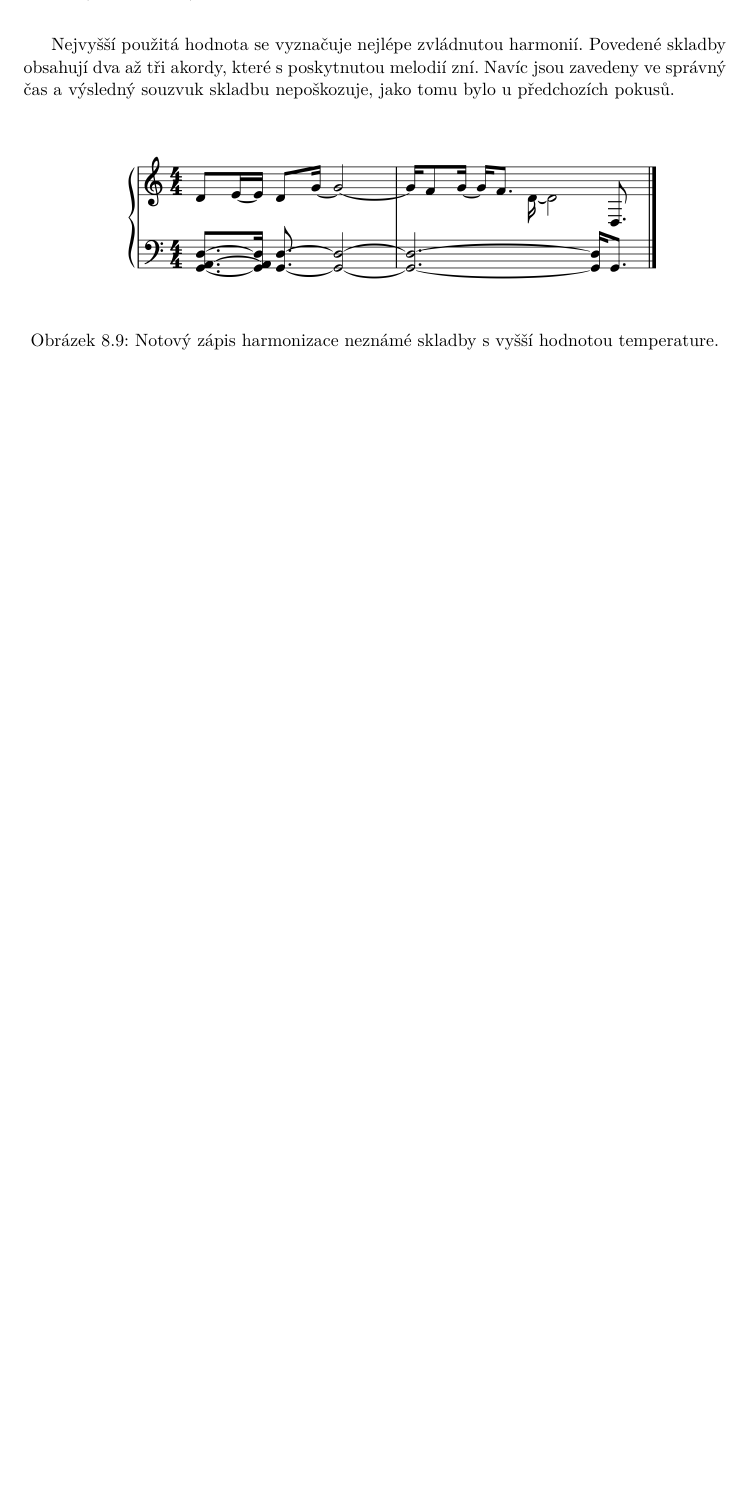
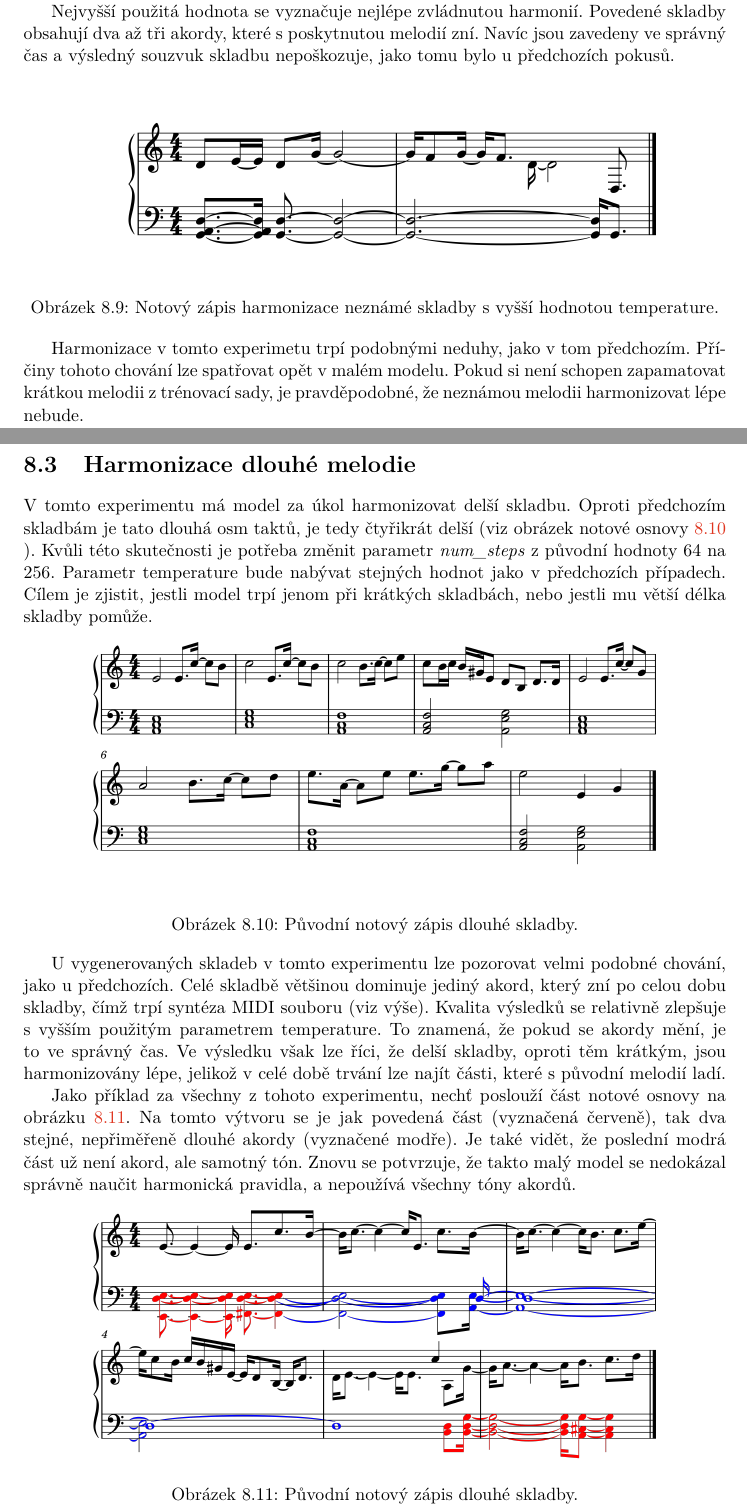
Before and after one commit to mbobcik/Automatic-Harmony-Generation, a LaTeX thesis (thesis/xbobci00-Automaticke-generovani-harmonie.tex, which reads thesis/xbobci00-Automaticke-generovani-harmonie-01-kapitoly-chapters.tex): part of page 40 of 44 before the commit and two parts of pages 40 and 41 of 45 after it, the two joined at a grey line, cut so that both start at the same text, the shorter picture padded with empty space. Compiled offline with pdfLaTeX.

Commit message:
Poslední experiment + komentáře vedoucího

```diff
--- a/thesis/xbobci00-Automaticke-generovani-harmonie-01-kapitoly-chapters.tex
+++ b/thesis/xbobci00-Automaticke-generovani-harmonie-01-kapitoly-chapters.tex
@@ -1792,4 +1776,49 @@ jako tomu bylo u předchozích pokusů.
 \end{figure*}
 \par
 
-%experiment s dlouho skladbou
+Harmonizace v tomto experimetu trpí podobnými neduhy, jako v tom předchozím.
+Příčiny tohoto chování lze spatřovat opět v malém modelu.
+Pokud si není schopen zapamatovat krátkou melodii z trénovací sady,
+je pravděpodobné, že neznámou melodii harmonizovat lépe nebude.
+
+\section{Harmonizace dlouhé melodie}
+V tomto experimentu má model za úkol harmonizovat delší skladbu.
+Oproti předchozím skladbám je tato dlouhá osm taktů, je tedy čtyřikrát delší
+(viz obrázek notové osnovy \ref{obrazekMyHarmonyLongNoty} ).
+Kvůli této skutečnosti je potřeba změnit parametr \emph{num\_steps}
+z původní hodnoty 64 na 256.
+Parametr temperature bude nabývat stejných hodnot jako v předchozích případech.
+Cílem je zjistit, jestli model trpí jenom při krátkých skladbách,
+nebo jestli mu větší délka skladby pomůže.
+
+\begin{figure*}[h]\centering
+    \centering
+    \includegraphics[width=0.8\linewidth]{obrazky/MyMelodyLongKHarmonizaciNoty-1.png}\\[1pt]
+    \caption{Původní notový zápis dlouhé skladby.}
+    \label{obrazekMyHarmonyLongNoty}
+\end{figure*}
+\par
+
+U vygenerovaných skladeb v tomto experimentu lze pozorovat velmi podobné chování,
+jako u předchozích.
+Celé skladbě většinou dominuje jediný akord, který zní po celou dobu skladby,
+čímž trpí syntéza MIDI souboru (viz výše).
+Kvalita výsledků se relativně zlepšuje s vyšším použitým parametrem temperature.
+To znamená, že pokud se akordy mění, je to ve správný čas.
+Ve výsledku však lze říci, že delší skladby, oproti těm krátkým,
+jsou harmonizovány lépe,
+jelikož v celé době trvání lze najít části, které s původní melodií ladí.
+\par
+
+Jako příklad za všechny z tohoto experimentu,
+nechť poslouží část notové osnovy na obrázku \ref{obrazekMyHarmonyLongPovedenaNoty}.
+Na tomto výtvoru se je jak povedená část (vyznačená červeně),
+tak dva stejné, nepřiměřeně dlouhé akordy (vyznačené modře).
+Je také vidět, že poslední modrá část už není akord, ale samotný tón.
+Znovu se potvrzuje, že takto malý model se nedokázal správně naučit harmonická pravidla,
+a nepoužívá všechny tóny akordů.
+
+\begin{figure*}[h]\centering
+    \centering
+    \includegraphics[width=0.8\linewidth]{obrazky/MyMelodyLongPovedenaHarmonizaceCastNot-1.png}\\[1pt]
+    \caption{Původní notový zápis dlouhé skladby.}
```
Also changed, not shown: thesis/obrazky/MyMelodyLongKHarmonizaciNoty-1.png (added), thesis/obrazky/MyMelodyLongPovedenaHarmonizaceCastNot-1.png (added), thesis/xbobci00-Automaticke-generovani-harmonie-01-kapitoly-chapters.tex (60 more changed lines).
